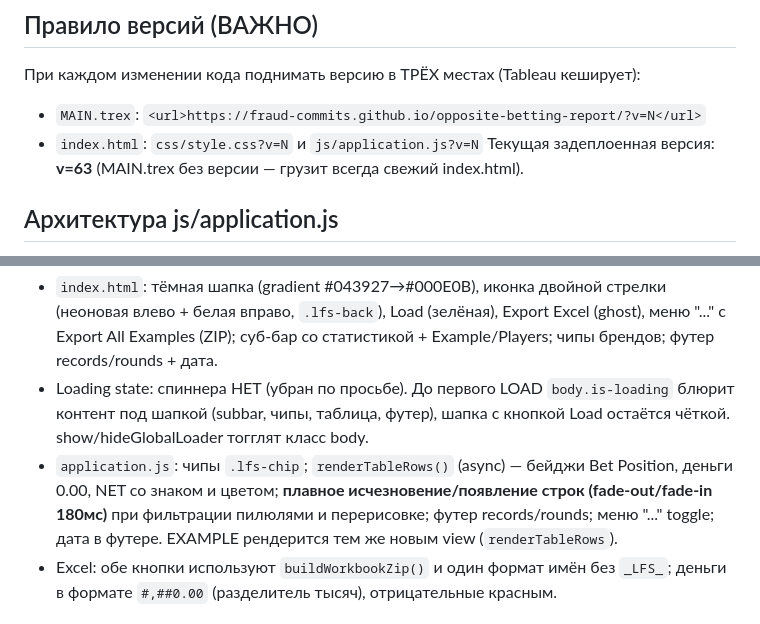
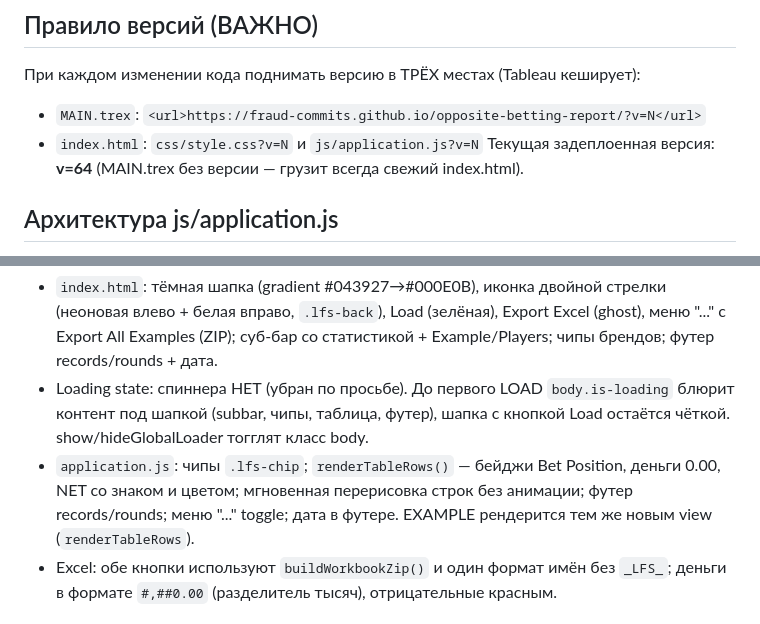
Before and after one commit to fraud-commits/opposite-betting-report, a Markdown page: CONTEXT.md, 2 parts joined by grey strips. Rendered like a GitHub page.

Commit message:
Update context: v64

```diff
--- a/CONTEXT.md
+++ b/CONTEXT.md
@@ -14,7 +14,7 @@
 При каждом изменении кода поднимать версию в ТРЁХ местах (Tableau кеширует):
 - `MAIN.trex`: `<url>https://fraud-commits.github.io/opposite-betting-report/?v=N</url>`
 - `index.html`: `css/style.css?v=N` и `js/application.js?v=N`
-Текущая задеплоенная версия: **v=63** (MAIN.trex без версии — грузит всегда свежий index.html).
+Текущая задеплоенная версия: **v=64** (MAIN.trex без версии — грузит всегда свежий index.html).
 
 ## Архитектура js/application.js
 1. **FIELDS** — конфиг полей: `key`, `aliases` (имена колонок клиентов, регистр не важен), `formatted`, `numeric`, `maskable`. Порядок таблицы = порядок колонок в листе клиента.
@@ -33,7 +33,7 @@
 Локальный редизайн/доработки помечены **v=17** (не запушено):
 - `index.html`: тёмная шапка (gradient #043927→#000E0B), иконка двойной стрелки (неоновая влево + белая вправо, `.lfs-back`), Load (зелёная), Export Excel (ghost), меню "..." с Export All Examples (ZIP); суб-бар со статистикой + Example/Players; чипы брендов; футер records/rounds + дата.
 - Loading state: спиннера НЕТ (убран по просьбе). До первого LOAD `body.is-loading` блюрит контент под шапкой (subbar, чипы, таблица, футер), шапка с кнопкой Load остаётся чёткой. show/hideGlobalLoader тогглят класс body.
-- `application.js`: чипы `.lfs-chip`; `renderTableRows()` (async) — бейджи Bet Position, деньги 0.00, NET со знаком и цветом; **плавное исчезновение/появление строк (fade-out/fade-in 180мс)** при фильтрации пилюлями и перерисовке; футер records/rounds; меню "..." toggle; дата в футере. EXAMPLE рендерится тем же новым view (`renderTableRows`).
+- `application.js`: чипы `.lfs-chip`; `renderTableRows()` — бейджи Bet Position, деньги 0.00, NET со знаком и цветом; мгновенная перерисовка строк без анимации; футер records/rounds; меню "..." toggle; дата в футере. EXAMPLE рендерится тем же новым view (`renderTableRows`).
 - Excel: обе кнопки используют `buildWorkbookZip()` и один формат имён без `_LFS_`; деньги в формате `#,##0.00` (разделитель тысяч), отрицательные красным.
 
 ## Оставшиеся действия
```
